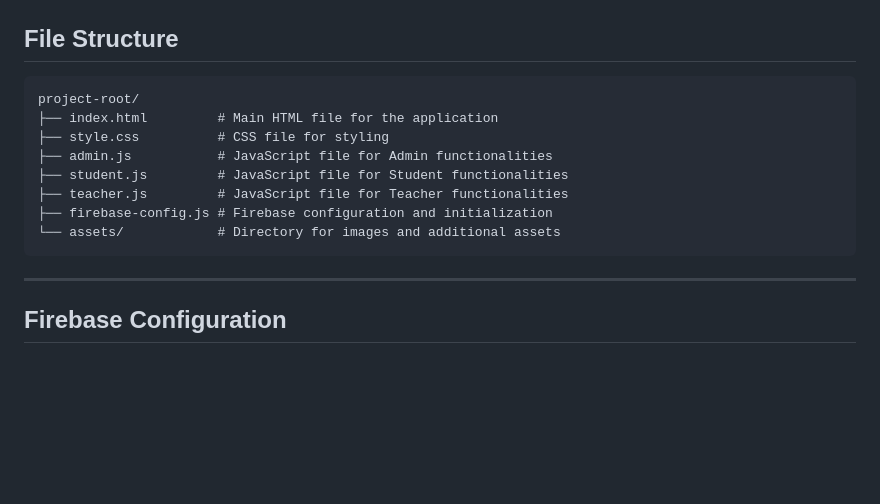
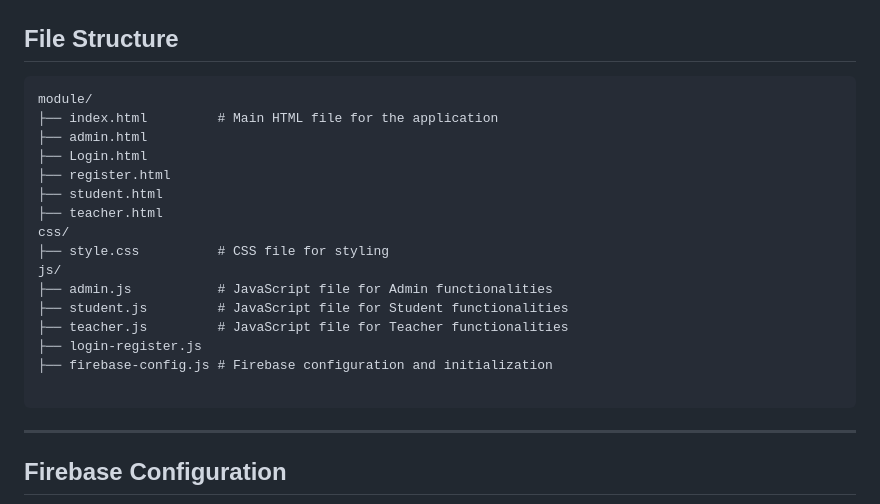
Before and after one commit to Sky607/Student-Teacher-Appointment, a Markdown page: readme.md, the part around the change. Drawn GitHub-style; blank space fills up the shorter version.

````diff
--- a/readme.md
+++ b/readme.md
@@ -42,14 +42,22 @@ The **Student-Teacher Booking Appointment System** is a web-based application de
 ## File Structure
 
 ```plaintext
-project-root/
+module/
 ├── index.html         # Main HTML file for the application
+├── admin.html
+├── Login.html
+├── register.html
+├── student.html
+├── teacher.html
+css/
 ├── style.css          # CSS file for styling
+js/
 ├── admin.js           # JavaScript file for Admin functionalities
 ├── student.js         # JavaScript file for Student functionalities
 ├── teacher.js         # JavaScript file for Teacher functionalities
+├── login-register.js
 ├── firebase-config.js # Firebase configuration and initialization
-└── assets/            # Directory for images and additional assets
+
 ```
 
 ---
````
